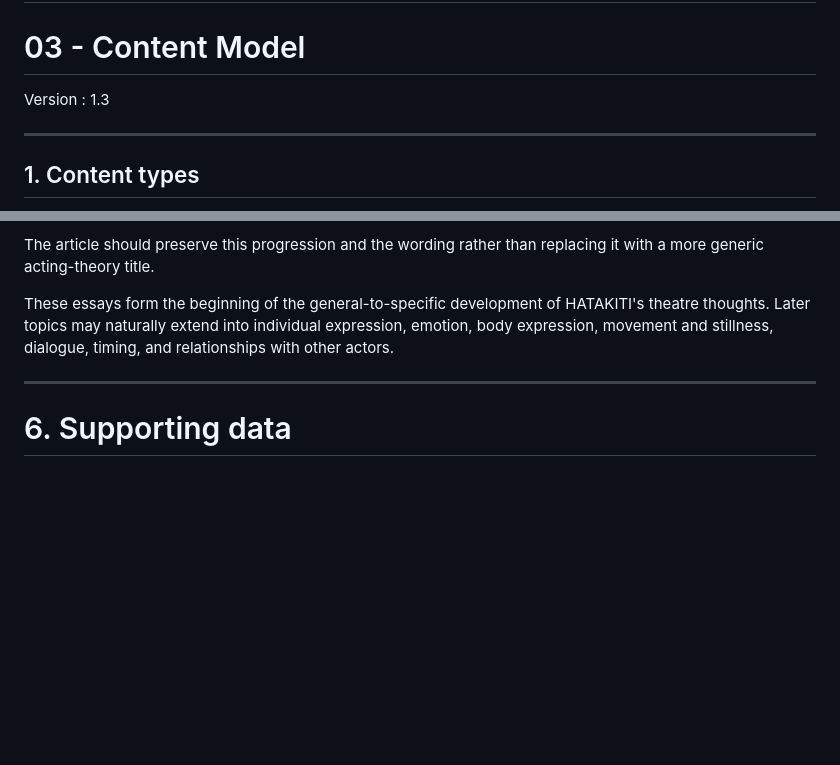
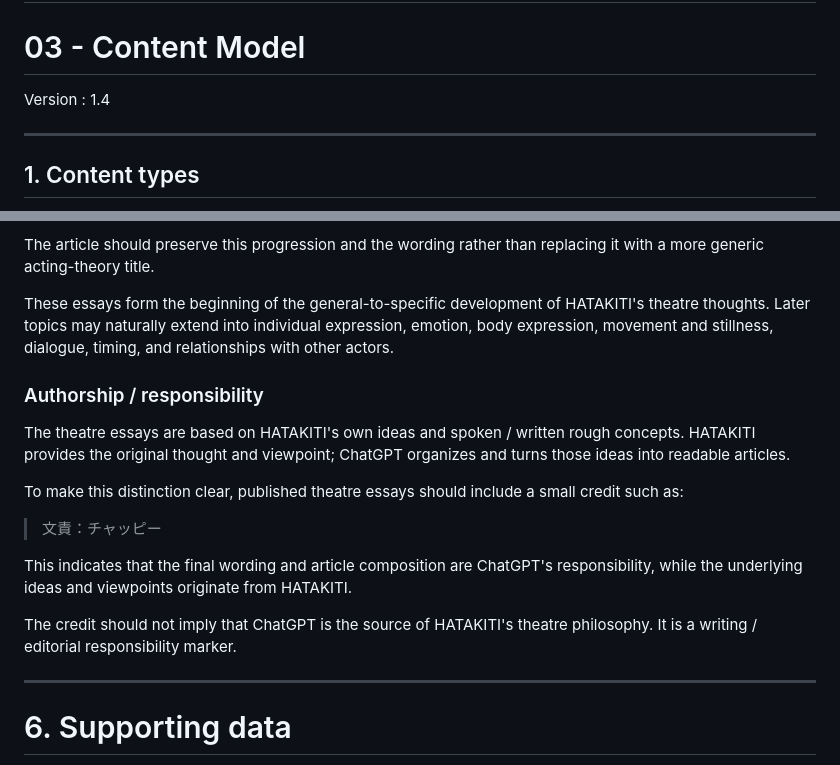
Before and after one commit to nisehatakiti/HATAKITI.com, a Markdown page: docs/03-ContentModel.md, 2 parts joined by grey strips. GitHub-like rendering; blank space fills up the shorter version.

Commit message:
Document authorship and responsibility for theatre essays

```diff
--- a/docs/03-ContentModel.md
+++ b/docs/03-ContentModel.md
@@ -2,7 +2,7 @@
 
 # 03 - Content Model
 
-Version : 1.3
+Version : 1.4
 
 ---
 
@@ -178,6 +178,18 @@ The article should preserve this progression and the wording rather than replaci
 
 These essays form the beginning of the general-to-specific development of HATAKITI's theatre thoughts. Later topics may naturally extend into individual expression, emotion, body expression, movement and stillness, dialogue, timing, and relationships with other actors.
 
+### Authorship / responsibility
+
+The theatre essays are based on HATAKITI's own ideas and spoken / written rough concepts. HATAKITI provides the original thought and viewpoint; ChatGPT organizes and turns those ideas into readable articles.
+
+To make this distinction clear, published theatre essays should include a small credit such as:
+
+> 文責：チャッピー
+
+This indicates that the final wording and article composition are ChatGPT's responsibility, while the underlying ideas and viewpoints originate from HATAKITI.
+
+The credit should not imply that ChatGPT is the source of HATAKITI's theatre philosophy. It is a writing / editorial responsibility marker.
+
 ---
 
 # 6. Supporting data
```
